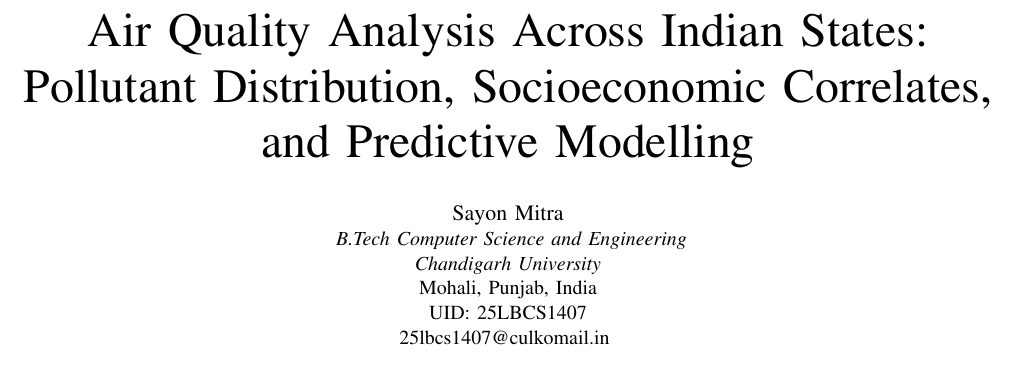
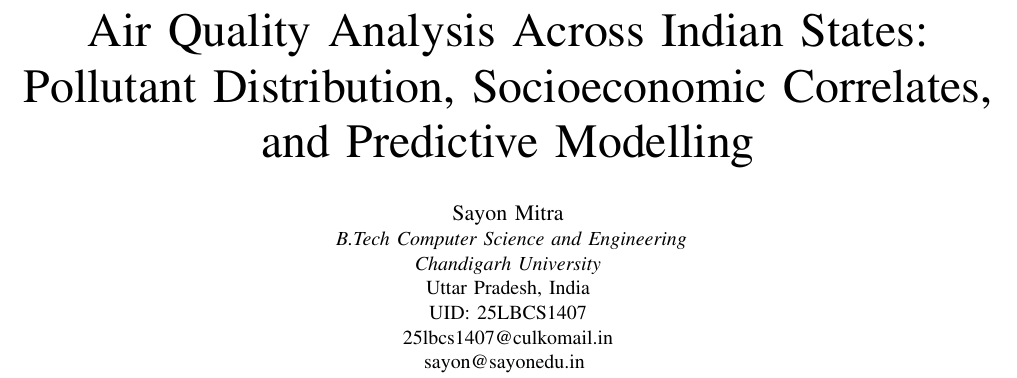
Before and after one commit to sayon-mitra024/data_analyse_polution, a LaTeX paper (research_report.tex): part of page 1 of 6, cut so that both start at the same text. Compiled offline with pdfLaTeX.

Commit message:
Fix author address, add second email, correct authorship in md and tex; regenerate PDF
Agent-Logs-Url: https://github.com/sayon-mitra024/data_analyse_polution/sessions/3a1e1628-1988-4c81-a39a-57247ee4acaf

Co-authored-by: sayonmitra-tech <265698280+sayonmitra-tech@users.noreply.github.com>

```diff
--- a/research_report.tex
+++ b/research_report.tex
@@ -65,9 +66,10 @@
   \IEEEauthorblockA{
     \textit{B.Tech Computer Science and Engineering}\\
     \textit{Chandigarh University}\\
-    Mohali, Punjab, India\\
+    Uttar Pradesh, India\\
     UID: 25LBCS1407\\
-    \href{mailto:25lbcs1407@culkomail.in}{25lbcs1407@culkomail.in}
+    \href{mailto:25lbcs1407@culkomail.in}{25lbcs1407@culkomail.in}\\
+    \href{mailto:sayon@sayonedu.in}{sayon@sayonedu.in}
   }
 }
 
```
Also changed, not shown: research_paper.md (+1 -1 lines), research_report.pdf, research_report.tex (1 more changed lines).
